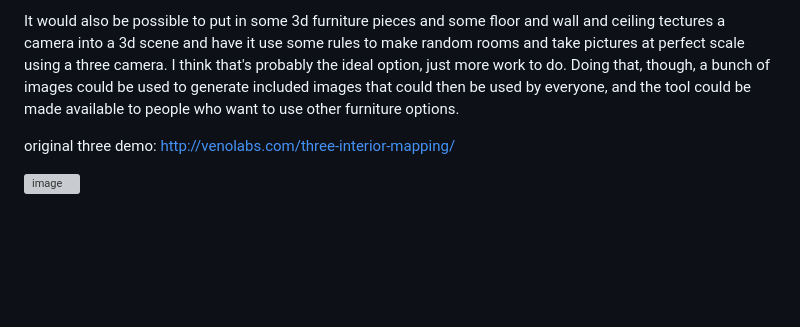
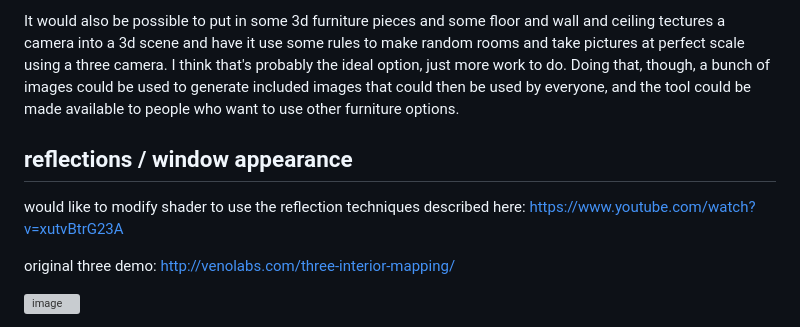
Before and after one commit to kylebakerio/aframe-interior-parallax-mapping, a Markdown page: README.md, the part around the change. GitHub-like rendering; blank space fills up the shorter version; grey boxes are pictures that could not be loaded.

```diff
--- a/README.md
+++ b/README.md
@@ -32,6 +32,9 @@ It may make more sense to photoshop cubemap faces directly with these principles
 It would also be possible to put in some 3d furniture pieces and some floor and wall and ceiling tectures a camera into a 3d scene and have it use some rules to make random rooms and take pictures at perfect scale using a three camera. I think that's probably the ideal option, just more work to do.
 Doing that, though, a bunch of images could be used to generate included images that could then be used by everyone, and the tool could be made available to people who want to use other furniture options.
 
+## reflections / window appearance
+would like to modify shader to use the reflection techniques described here: https://www.youtube.com/watch?v=xutvBtrG23A
+
 original three demo:
 http://venolabs.com/three-interior-mapping/
 
```
